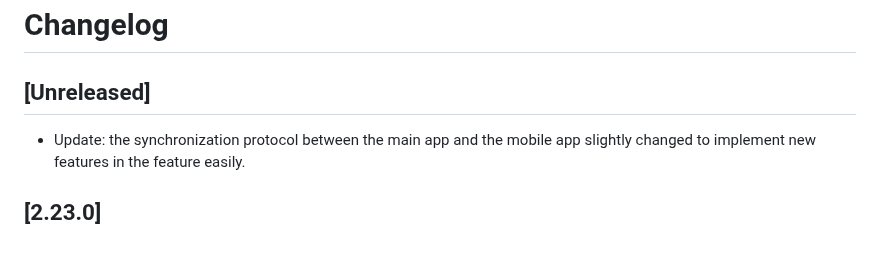
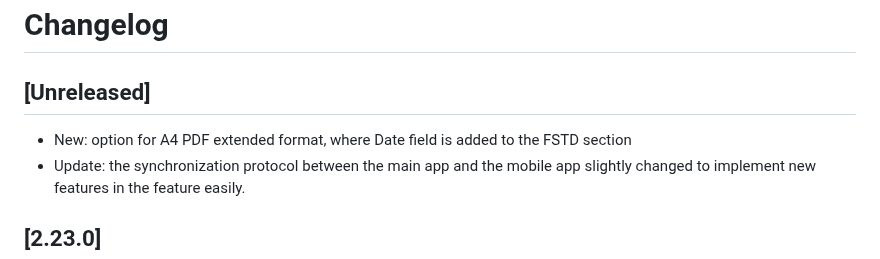
Before and after one commit to vsimakhin/web-logbook, a Markdown page: CHANGELOG.md, the part around the change. Drawn GitHub-style.

Commit message:
update changelog

```diff
--- a/CHANGELOG.md
+++ b/CHANGELOG.md
@@ -2,6 +2,7 @@
 
 ## [Unreleased]
 
+- New: option for A4 PDF extended format, where Date field is added to the FSTD section
 - Update: the synchronization protocol between the main app and the mobile app slightly changed to implement new features in the feature easily.
 
 ## [2.23.0]
```
